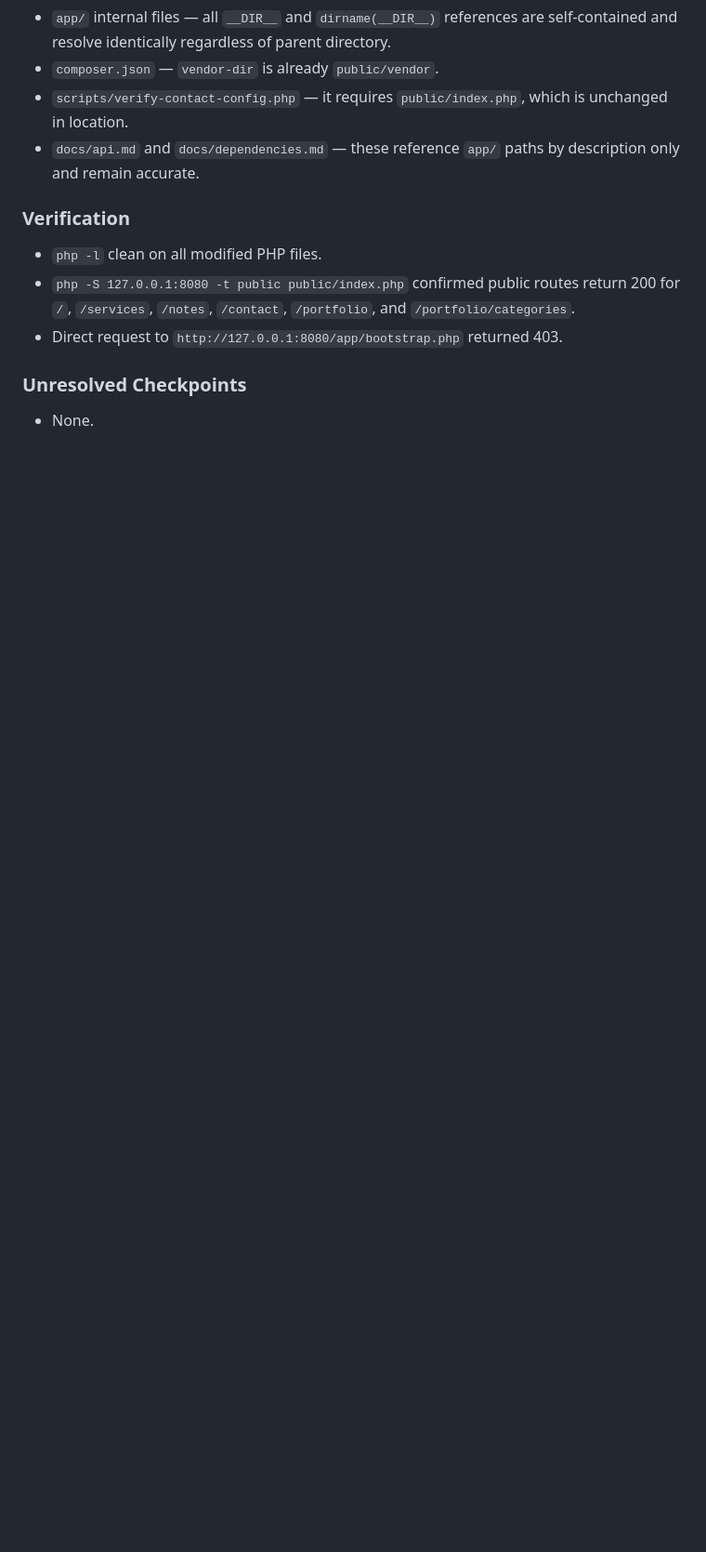
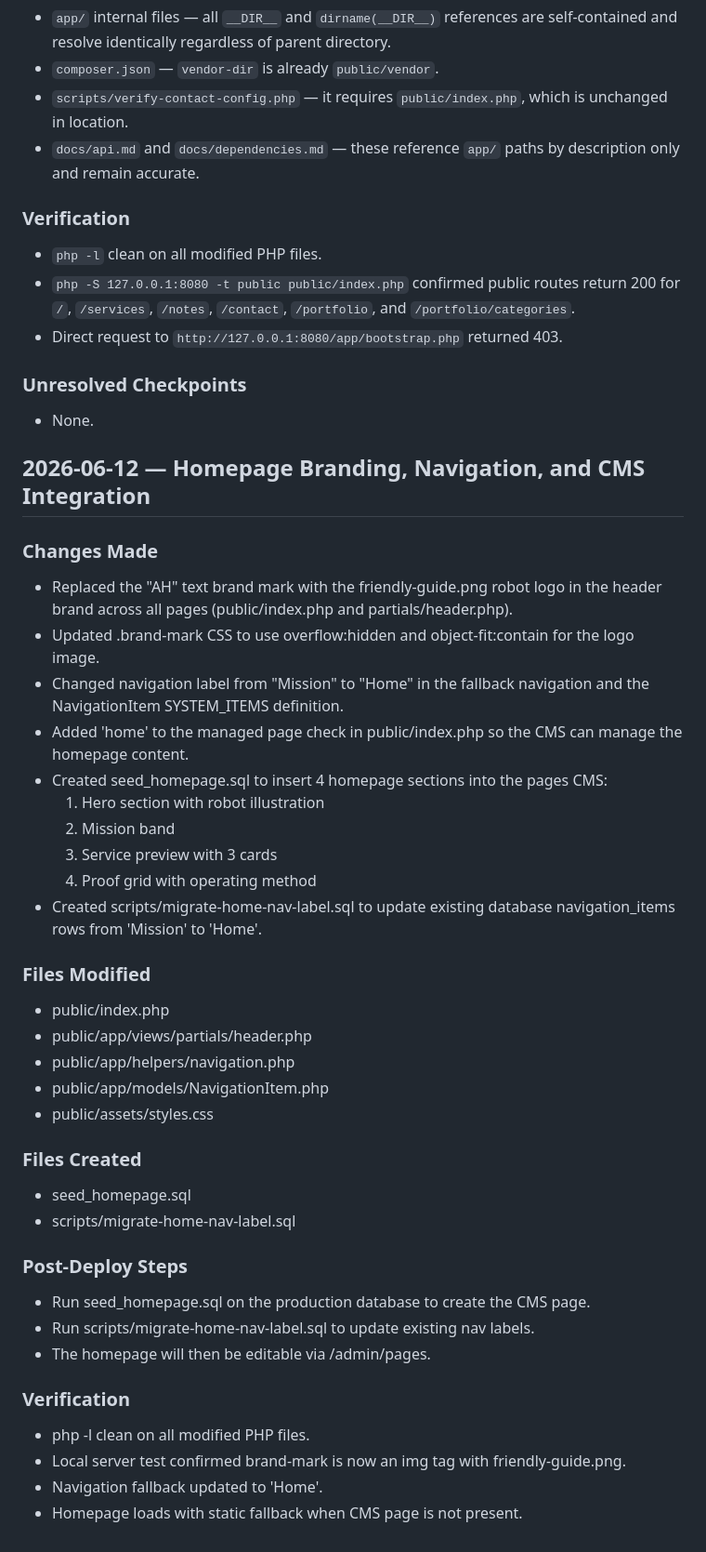
Before and after one commit to cfornesa/augment-humankind, a Markdown page: DECISIONS.md, the part around the change. Shown at 93% size. GitHub-like rendering; blank space fills up the shorter version.

Commit message:
docs: log homepage branding and CMS integration decisions

```diff
--- a/DECISIONS.md
+++ b/DECISIONS.md
@@ -394,3 +394,44 @@ options regardless of session context. -->
 
 ### Unresolved Checkpoints
 - None.
+
+## 2026-06-12 — Homepage Branding, Navigation, and CMS Integration
+
+### Changes Made
+- Replaced the "AH" text brand mark with the friendly-guide.png robot logo in
+  the header brand across all pages (public/index.php and partials/header.php).
+- Updated .brand-mark CSS to use overflow:hidden and object-fit:contain for
+  the logo image.
+- Changed navigation label from "Mission" to "Home" in the fallback navigation
+  and the NavigationItem SYSTEM_ITEMS definition.
+- Added 'home' to the managed page check in public/index.php so the CMS can
+  manage the homepage content.
+- Created seed_homepage.sql to insert 4 homepage sections into the pages CMS:
+  1. Hero section with robot illustration
+  2. Mission band
+  3. Service preview with 3 cards
+  4. Proof grid with operating method
+- Created scripts/migrate-home-nav-label.sql to update existing database
+  navigation_items rows from 'Mission' to 'Home'.
+
+### Files Modified
+- public/index.php
+- public/app/views/partials/header.php
+- public/app/helpers/navigation.php
+- public/app/models/NavigationItem.php
+- public/assets/styles.css
+
+### Files Created
+- seed_homepage.sql
+- scripts/migrate-home-nav-label.sql
+
+### Post-Deploy Steps
+- Run seed_homepage.sql on the production database to create the CMS page.
+- Run scripts/migrate-home-nav-label.sql to update existing nav labels.
+- The homepage will then be editable via /admin/pages.
+
+### Verification
+- php -l clean on all modified PHP files.
+- Local server test confirmed brand-mark is now an img tag with friendly-guide.png.
+- Navigation fallback updated to 'Home'.
+- Homepage loads with static fallback when CMS page is not present.
```
